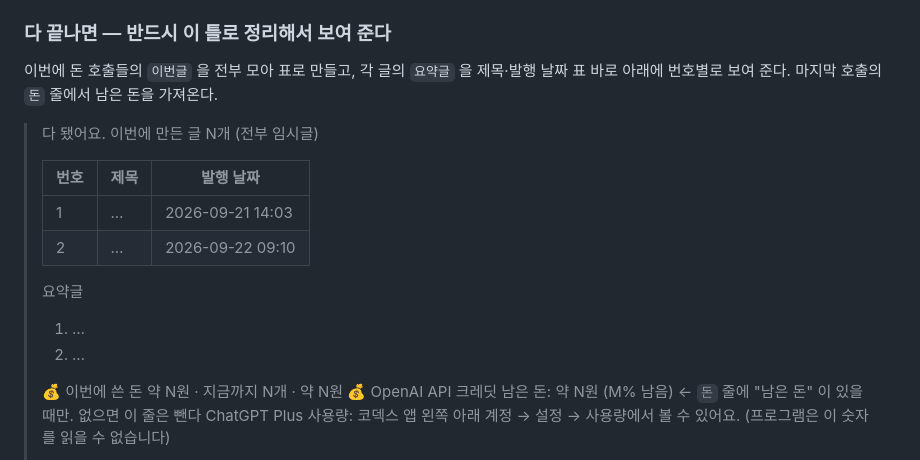
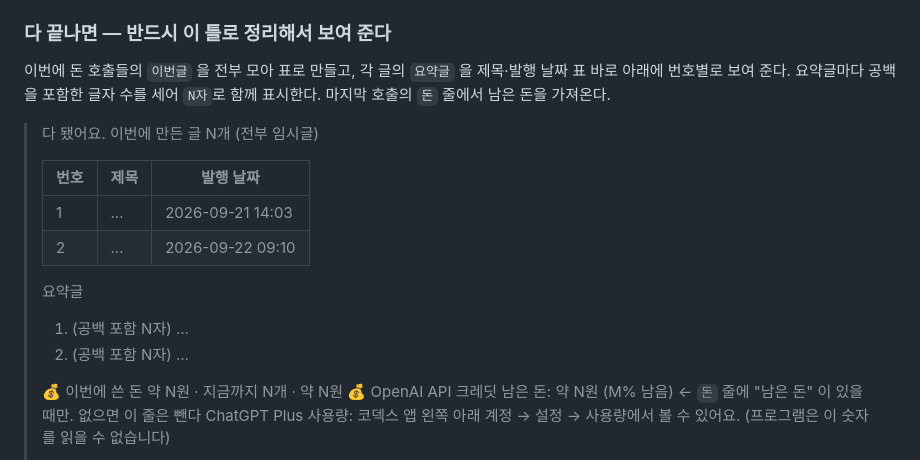
Before and after one commit to seongsung54-maker/sse, a Markdown page: 앱/AGENTS.md, the part around the change. Rendered like a GitHub page.

Commit message:
채팅 요약글에 글자 수 표시

```diff
--- a/앱/AGENTS.md
+++ b/앱/AGENTS.md
@@ -223,7 +223,7 @@ nodeRepl.write(JSON.stringify(await 앱.승인글.글만들기({ 작업폴더,
 
 ### 다 끝나면 — 반드시 이 틀로 정리해서 보여 준다
 
-이번에 돈 호출들의 `이번글` 을 전부 모아 표로 만들고, 각 글의 `요약글` 을 제목·발행 날짜 표 바로 아래에 번호별로 보여 준다. 마지막 호출의 `돈` 줄에서 남은 돈을 가져온다.
+이번에 돈 호출들의 `이번글` 을 전부 모아 표로 만들고, 각 글의 `요약글` 을 제목·발행 날짜 표 바로 아래에 번호별로 보여 준다. 요약글마다 공백을 포함한 글자 수를 세어 `N자`로 함께 표시한다. 마지막 호출의 `돈` 줄에서 남은 돈을 가져온다.
 
 > 다 됐어요. 이번에 만든 글 N개 (전부 임시글)
 >
@@ -233,8 +233,8 @@ nodeRepl.write(JSON.stringify(await 앱.승인글.글만들기({ 작업폴더,
 > | 2 | … | 2026-09-22 09:10 |
 >
 > 요약글
-> 1. …
-> 2. …
+> 1. (공백 포함 N자) …
+> 2. (공백 포함 N자) …
 >
 > 💰 이번에 쓴 돈 약 N원 · 지금까지 N개 · 약 N원
 > 💰 OpenAI API 크레딧 남은 돈: 약 N원 (M% 남음)  ← `돈` 줄에 "남은 돈" 이 있을 때만. 없으면 이 줄은 뺀다
```
